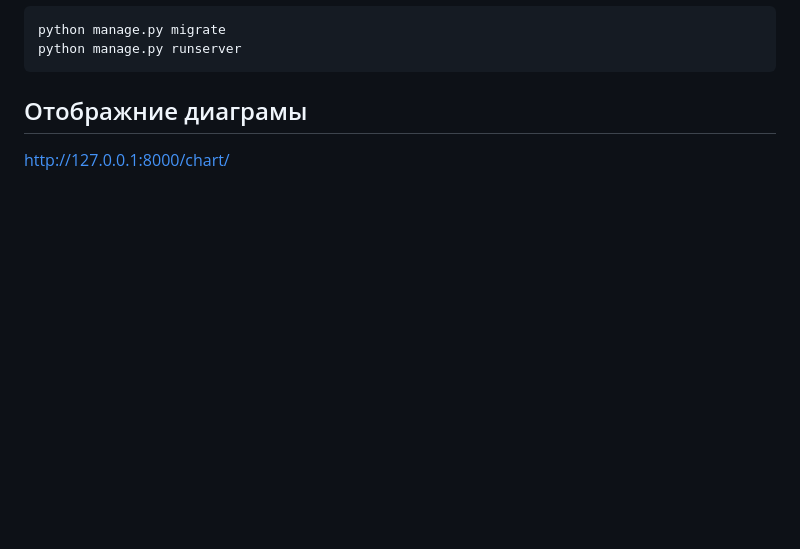
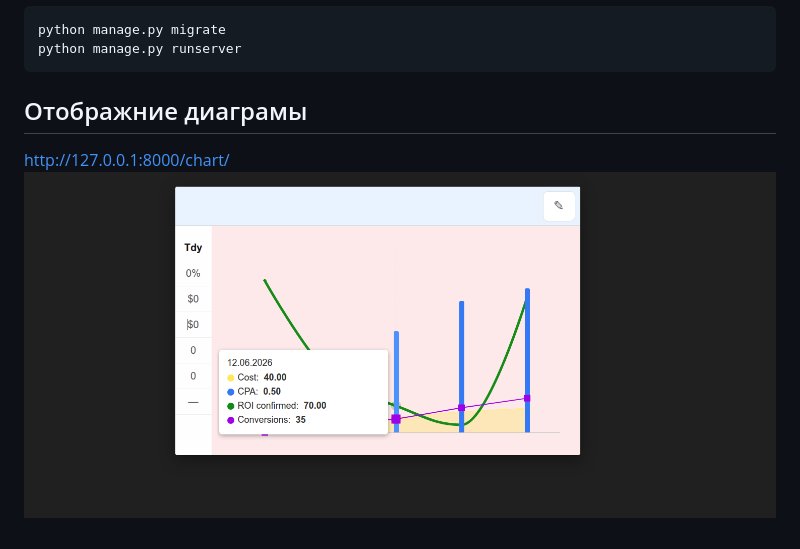
Before and after one commit to weibak/vaib_diagram, a Markdown page: README.md, the part around the change. GitHub-like rendering; pictures changed too: img.png (added); blank space fills up the shorter version.

```diff
--- a/README.md
+++ b/README.md
@@ -33,3 +33,4 @@ python manage.py runserver
 
 ## Отображние диаграмы
 http://127.0.0.1:8000/chart/
+![img.png](img.png)
```
